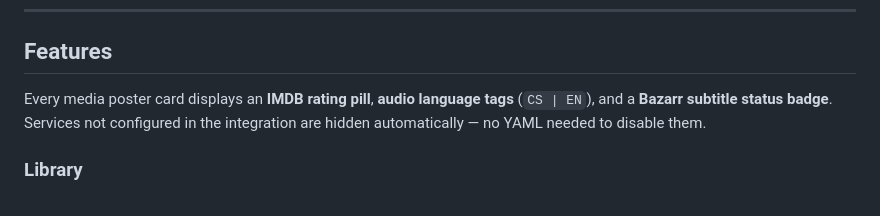
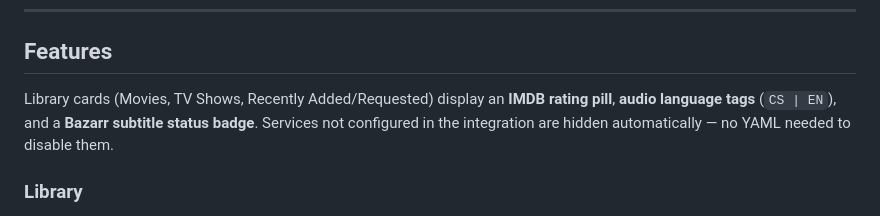
Before and after one commit to martinargalas/ha-arr-stack-card, a Markdown page: README.md, the part around the change. Rendered like a GitHub page.

Commit message:
docs: fix inaccurate claim — badges only on library cards, not all cards
Co-Authored-By: Claude Sonnet 4.6 <noreply@anthropic.com>

```diff
--- a/README.md
+++ b/README.md
@@ -21,7 +21,7 @@ A Home Assistant Lovelace card for managing your media server stack. Integrates
 
 ## Features
 
-Every media poster card displays an **IMDB rating pill**, **audio language tags** (`CS | EN`), and a **Bazarr subtitle status badge**. Services not configured in the integration are hidden automatically — no YAML needed to disable them.
+Library cards (Movies, TV Shows, Recently Added/Requested) display an **IMDB rating pill**, **audio language tags** (`CS | EN`), and a **Bazarr subtitle status badge**. Services not configured in the integration are hidden automatically — no YAML needed to disable them.
 
 ### Library
 
```
